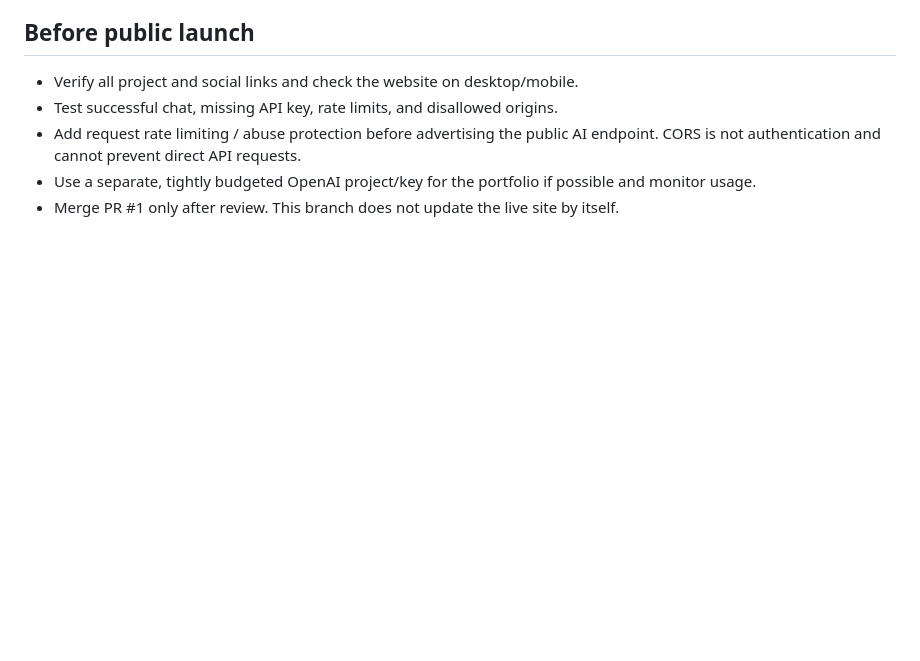
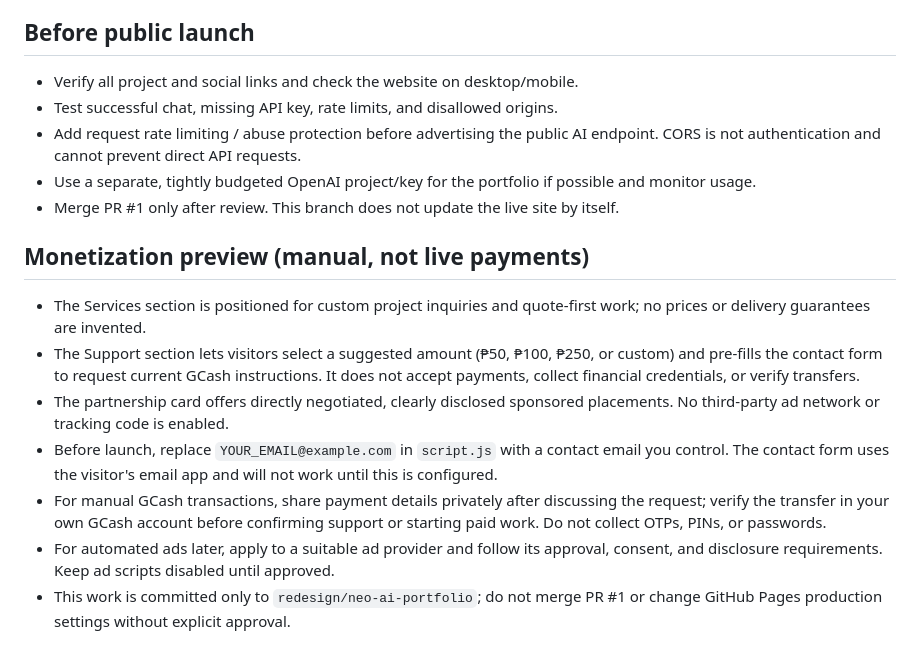
Before and after one commit to nathanielclintsuyod0-collab/game, a Markdown page: REDESIGN-README.md, the part around the change. GitHub-like rendering; blank space fills up the shorter version.

Commit message:
Add manual monetization options to portfolio preview

```diff
--- a/REDESIGN-README.md
+++ b/REDESIGN-README.md
@@ -28,3 +28,13 @@ Replace \`YOUR_EMAIL@example.com\` in \`script.js\` with the contact email you w
 - Add request rate limiting / abuse protection before advertising the public AI endpoint. CORS is not authentication and cannot prevent direct API requests.
 - Use a separate, tightly budgeted OpenAI project/key for the portfolio if possible and monitor usage.
 - Merge PR #1 only after review. This branch does not update the live site by itself.
+
+
+## Monetization preview (manual, not live payments)
+- The Services section is positioned for custom project inquiries and quote-first work; no prices or delivery guarantees are invented.
+- The Support section lets visitors select a suggested amount (₱50, ₱100, ₱250, or custom) and pre-fills the contact form to request current GCash instructions. It does not accept payments, collect financial credentials, or verify transfers.
+- The partnership card offers directly negotiated, clearly disclosed sponsored placements. No third-party ad network or tracking code is enabled.
+- Before launch, replace `YOUR_EMAIL@example.com` in `script.js` with a contact email you control. The contact form uses the visitor's email app and will not work until this is configured.
+- For manual GCash transactions, share payment details privately after discussing the request; verify the transfer in your own GCash account before confirming support or starting paid work. Do not collect OTPs, PINs, or passwords.
+- For automated ads later, apply to a suitable ad provider and follow its approval, consent, and disclosure requirements. Keep ad scripts disabled until approved.
+- This work is committed only to `redesign/neo-ai-portfolio`; do not merge PR #1 or change GitHub Pages production settings without explicit approval.
```
